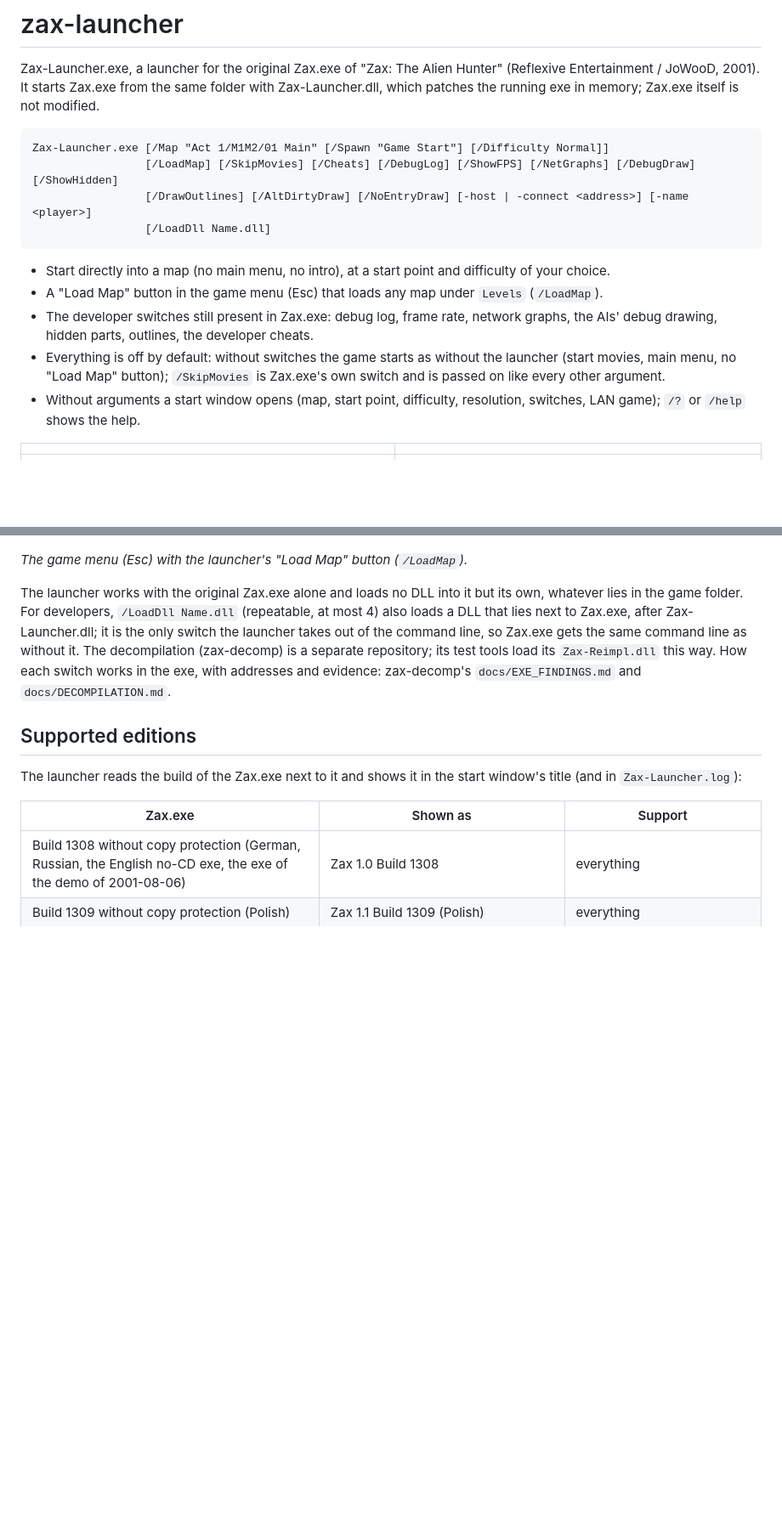
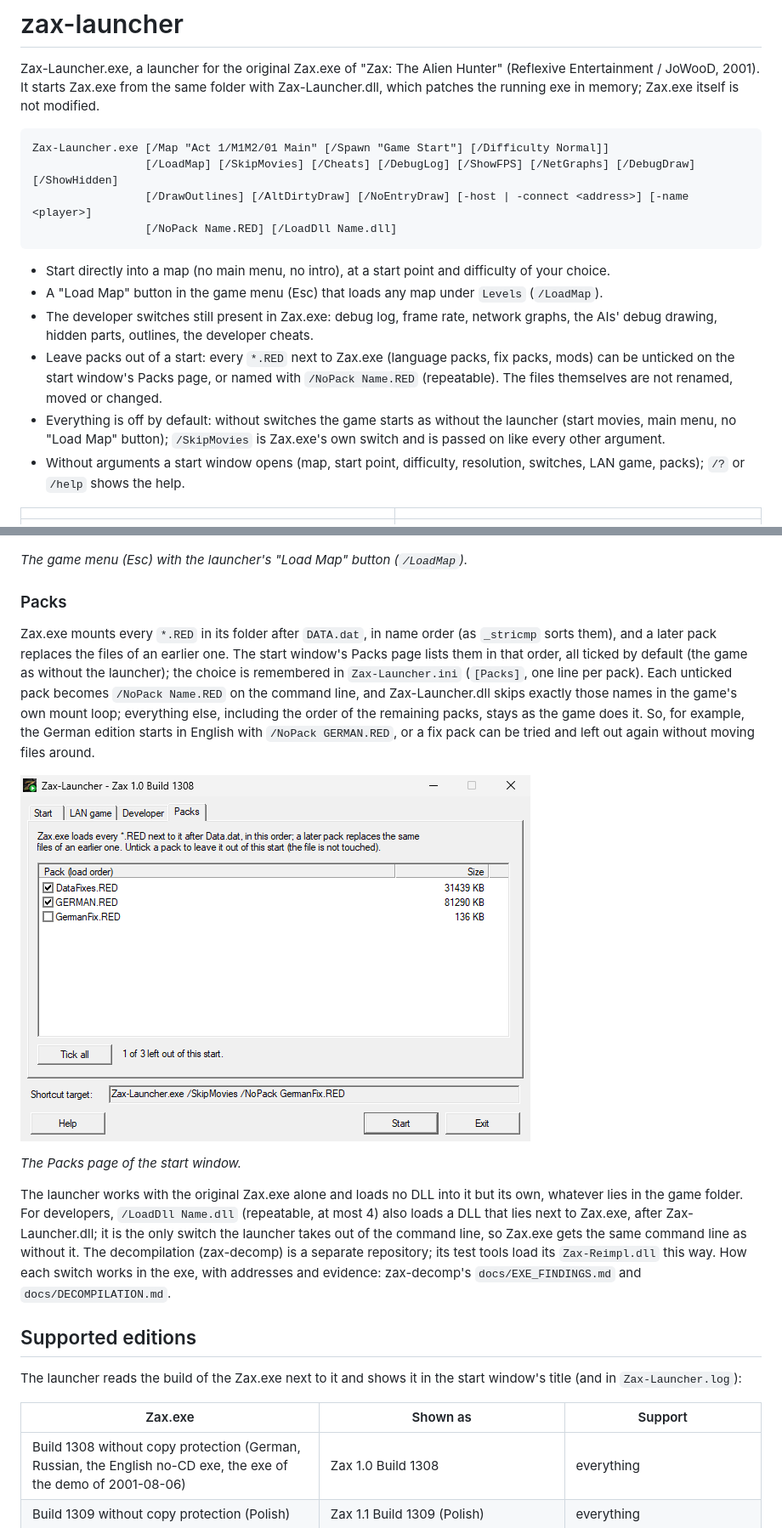
Before and after one commit to eggi36/zax-launcher, a Markdown page: README.md, 2 parts joined by grey strips. Shown at 85% size. Drawn GitHub-style; pictures changed too: docs/images/launcher-packs.png (added); blank space fills up the shorter version.

```diff
--- a/README.md
+++ b/README.md
@@ -5,13 +5,14 @@ Zax-Launcher.exe, a launcher for the original Zax.exe of "Zax: The Alien Hunter"
     Zax-Launcher.exe [/Map "Act 1/M1M2/01 Main" [/Spawn "Game Start"] [/Difficulty Normal]]
                      [/LoadMap] [/SkipMovies] [/Cheats] [/DebugLog] [/ShowFPS] [/NetGraphs] [/DebugDraw] [/ShowHidden]
                      [/DrawOutlines] [/AltDirtyDraw] [/NoEntryDraw] [-host | -connect <address>] [-name <player>]
-                     [/LoadDll Name.dll]
+                     [/NoPack Name.RED] [/LoadDll Name.dll]
 
 - Start directly into a map (no main menu, no intro), at a start point and difficulty of your choice.
 - A "Load Map" button in the game menu (Esc) that loads any map under `Levels` (`/LoadMap`).
 - The developer switches still present in Zax.exe: debug log, frame rate, network graphs, the AIs' debug drawing, hidden parts, outlines, the developer cheats.
+- Leave packs out of a start: every `*.RED` next to Zax.exe (language packs, fix packs, mods) can be unticked on the start window's Packs page, or named with `/NoPack Name.RED` (repeatable). The files themselves are not renamed, moved or changed.
 - Everything is off by default: without switches the game starts as without the launcher (start movies, main menu, no "Load Map" button); `/SkipMovies` is Zax.exe's own switch and is passed on like every other argument.
-- Without arguments a start window opens (map, start point, difficulty, resolution, switches, LAN game); `/?` or `/help` shows the help.
+- Without arguments a start window opens (map, start point, difficulty, resolution, switches, LAN game, packs); `/?` or `/help` shows the help.
 
 | | |
 |---|---|
@@ -21,6 +22,14 @@ Zax-Launcher.exe, a launcher for the original Zax.exe of "Zax: The Alien Hunter"
 ![The game menu (Esc) with the "Load Map" button](docs/images/launcher-game-menu.png)
 
 *The game menu (Esc) with the launcher's "Load Map" button (`/LoadMap`).*
+
+### Packs
+
+Zax.exe mounts every `*.RED` in its folder after `DATA.dat`, in name order (as `_stricmp` sorts them), and a later pack replaces the files of an earlier one. The start window's Packs page lists them in that order, all ticked by default (the game as without the launcher); the choice is remembered in `Zax-Launcher.ini` (`[Packs]`, one line per pack). Each unticked pack becomes `/NoPack Name.RED` on the command line, and Zax-Launcher.dll skips exactly those names in the game's own mount loop; everything else, including the order of the remaining packs, stays as the game does it. So, for example, the German edition starts in English with `/NoPack GERMAN.RED`, or a fix pack can be tried and left out again without moving files around.
+
+![The Packs page: every *.RED next to Zax.exe with a check box, in load order](docs/images/launcher-packs.png)
+
+*The Packs page of the start window.*
 
 The launcher works with the original Zax.exe alone and loads no DLL into it but its own, whatever lies in the game folder. For developers, `/LoadDll Name.dll` (repeatable, at most 4) also loads a DLL that lies next to Zax.exe, after Zax-Launcher.dll; it is the only switch the launcher takes out of the command line, so Zax.exe gets the same command line as without it. The decompilation (zax-decomp) is a separate repository; its test tools load its `Zax-Reimpl.dll` this way. How each switch works in the exe, with addresses and evidence: zax-decomp's `docs/EXE_FINDINGS.md` and `docs/DECOMPILATION.md`.
 
```
Also changed, not shown: CLAUDE.md (+1 -1 lines), 2 other files.
